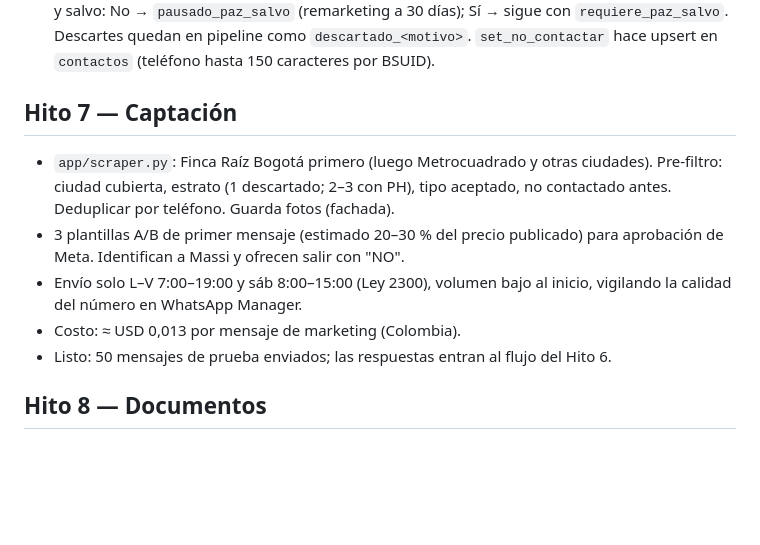
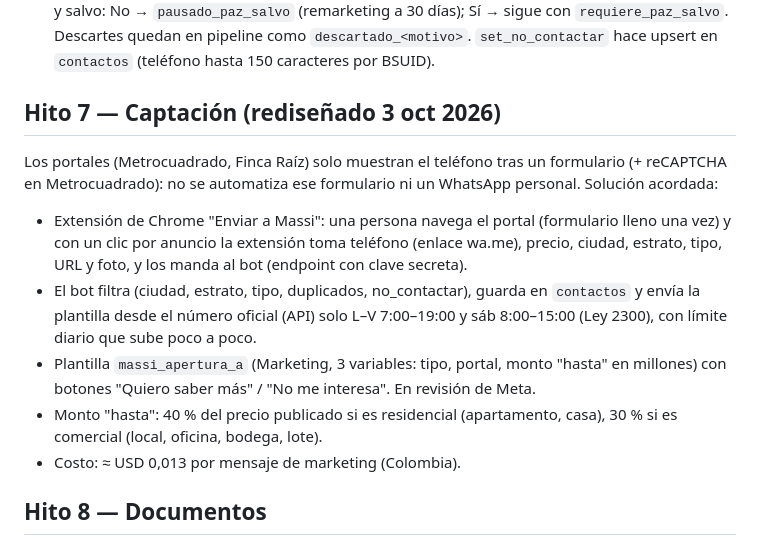
Before and after one commit to fabricio754/petra-inmuebles, a Markdown page: docs/PLAN.md, the part around the change. GitHub-like rendering; blank space fills up the shorter version.

Commit message:
Plan: Hito 7 rediseñado (extensión Chrome + envío por API)
Co-Authored-By: Claude Opus 5.5 <noreply@anthropic.com>
Claude-Session: https://claude.ai/code/session_01WSLg3GCaXHy18AnP2ReoNw

```diff
--- a/docs/PLAN.md
+++ b/docs/PLAN.md
@@ -44,16 +44,21 @@ autorización del usuario. Nunca se piden contraseñas, tokens ni llaves por el
   `requiere_paz_salvo`. Descartes quedan en pipeline como `descartado_<motivo>`.
   `set_no_contactar` hace upsert en `contactos` (teléfono hasta 150 caracteres por BSUID).
 
-## Hito 7 — Captación
-- `app/scraper.py`: Finca Raíz Bogotá primero (luego Metrocuadrado y otras ciudades).
-  Pre-filtro: ciudad cubierta, estrato (1 descartado; 2–3 con PH), tipo aceptado,
-  no contactado antes. Deduplicar por teléfono. Guarda fotos (fachada).
-- 3 plantillas A/B de primer mensaje (estimado 20–30 % del precio publicado) para
-  aprobación de Meta. Identifican a Massi y ofrecen salir con "NO".
-- Envío solo L–V 7:00–19:00 y sáb 8:00–15:00 (Ley 2300), volumen bajo al inicio,
-  vigilando la calidad del número en WhatsApp Manager.
+## Hito 7 — Captación (rediseñado 3 oct 2026)
+Los portales (Metrocuadrado, Finca Raíz) solo muestran el teléfono tras un formulario
+(+ reCAPTCHA en Metrocuadrado): no se automatiza ese formulario ni un WhatsApp personal.
+Solución acordada:
+- Extensión de Chrome "Enviar a Massi": una persona navega el portal (formulario lleno una
+  vez) y con un clic por anuncio la extensión toma teléfono (enlace wa.me), precio, ciudad,
+  estrato, tipo, URL y foto, y los manda al bot (endpoint con clave secreta).
+- El bot filtra (ciudad, estrato, tipo, duplicados, no_contactar), guarda en `contactos`
+  y envía la plantilla desde el número oficial (API) solo L–V 7:00–19:00 y sáb 8:00–15:00
+  (Ley 2300), con límite diario que sube poco a poco.
+- Plantilla `massi_apertura_a` (Marketing, 3 variables: tipo, portal, monto "hasta" en
+  millones) con botones "Quiero saber más" / "No me interesa". En revisión de Meta.
+- Monto "hasta": 40 % del precio publicado si es residencial (apartamento, casa),
+  30 % si es comercial (local, oficina, bodega, lote).
 - Costo: ≈ USD 0,013 por mensaje de marketing (Colombia).
-- Listo: 50 mensajes de prueba enviados; las respuestas entran al flujo del Hito 6.
 
 ## Hito 8 — Documentos
 - CHIP por dirección con ArcGIS de Catastro Bogotá (servicio público).
```
